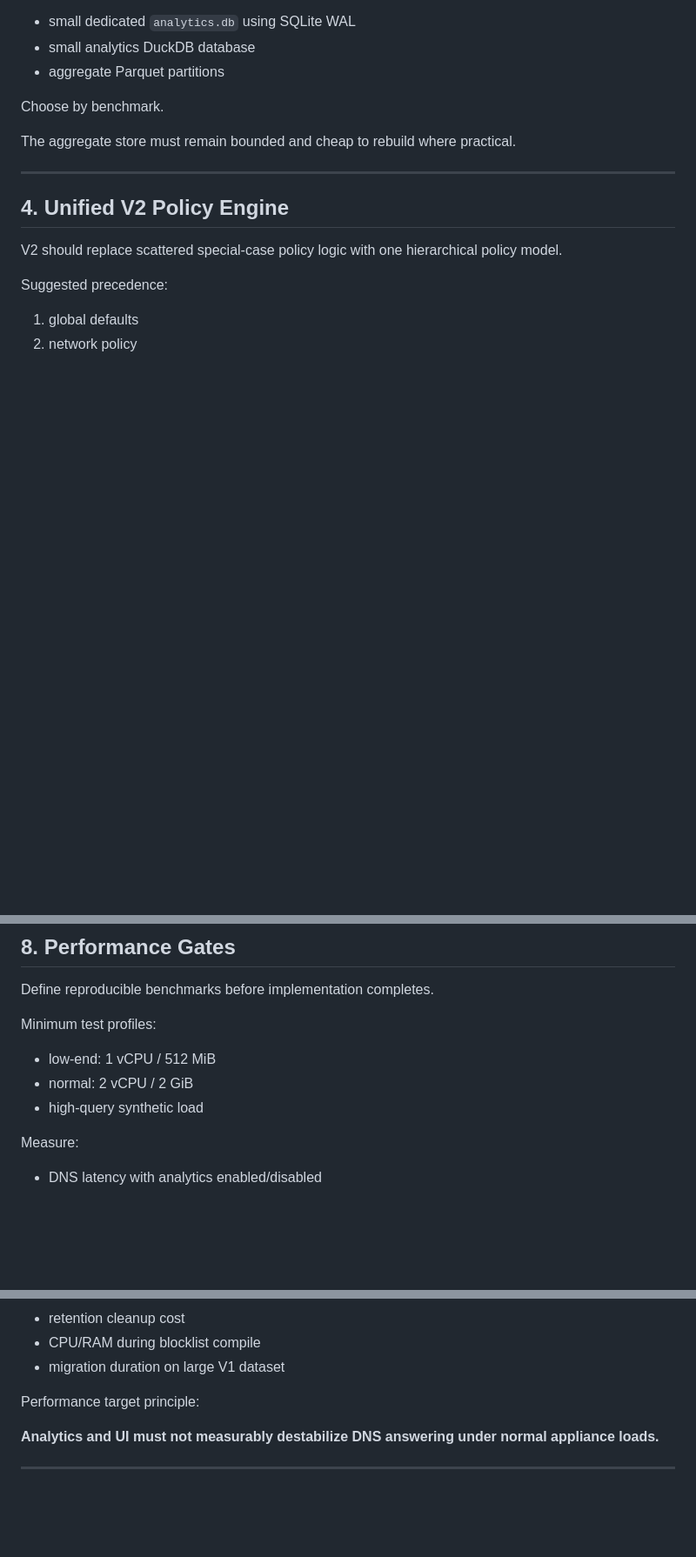
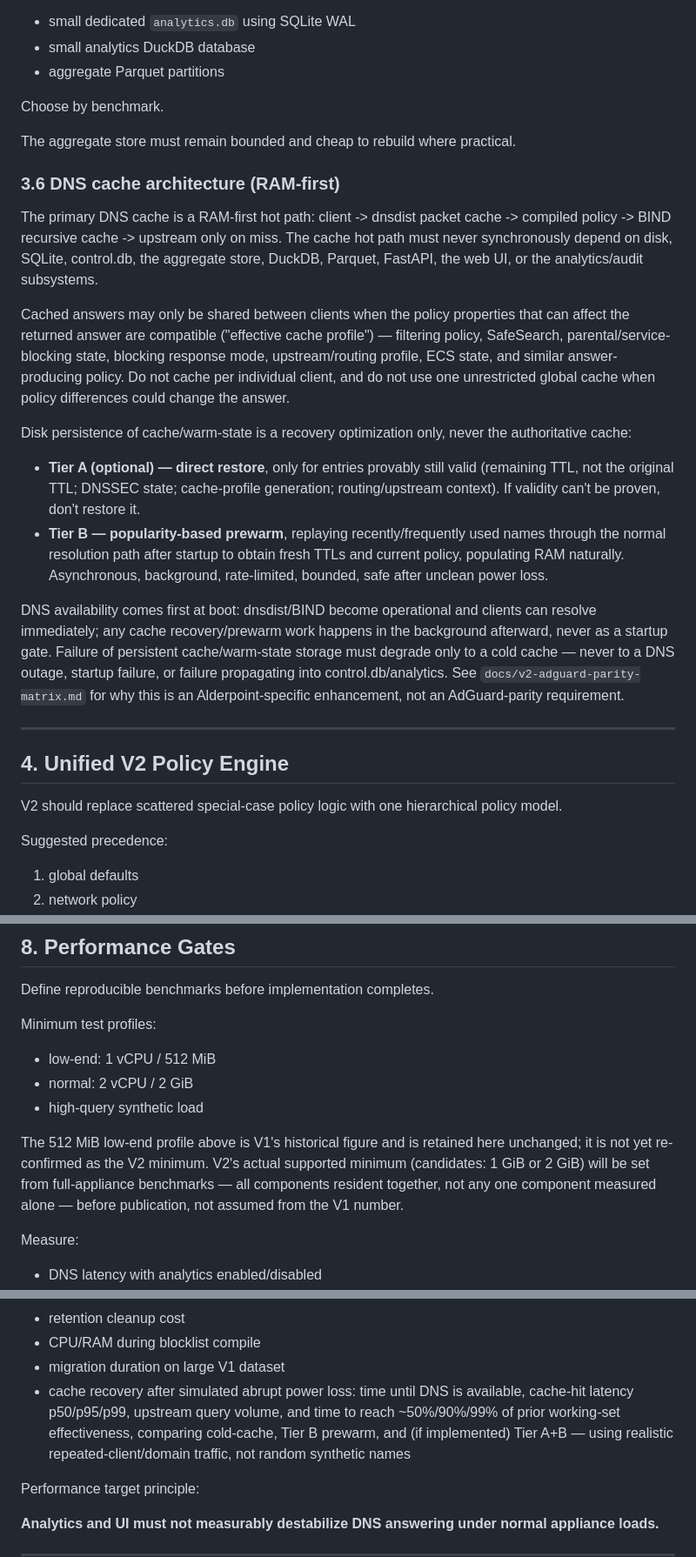
Before and after one commit to neosmith20/Alderpoint-DNS, a Markdown page: docs/v2-architecture-plan.md, 3 parts joined by grey strips. Shown at 87% size. GitHub-like rendering; blank space fills up the shorter version.

Commit message:
Document V2 cache and storage architecture
Records V2 Workstream 1 decisions (Parquet+Zstd+DuckDB raw analytics
storage, dedicated SQLite WAL aggregates, bounded control.db, Argon2id with
pepper deferred, corrected V2 hardware target profiles) plus a new
owner-approved architecture requirement: RAM-first DNS caching with
policy-aware effective cache profiles and crash-resilient two-tier
(direct-restore / popularity-prewarm) warm-start recovery that never
delays DNS availability at boot and never becomes the authoritative cache.

- V2_ROADMAP.md: one new bullet under Core direction.
- docs/v2-architecture-plan.md: new §3.6 DNS cache architecture; a cache-
  recovery benchmark added to §8 Performance Gates; a caveat on the
  inherited 512 MiB low-end test profile noting V2's real minimum (1 GiB or
  2 GiB candidate) is still to be benchmark-confirmed, not assumed from V1.
- docs/v2-adguard-parity-matrix.md: new "Alderpoint beyond parity" section
  noting the cache-recovery architecture is Alderpoint-specific, not an
  AdGuard-parity requirement.

Documentation only. No product source, .github, or release material
touched.

```diff
--- a/docs/v2-architecture-plan.md
+++ b/docs/v2-architecture-plan.md
@@ -184,6 +184,36 @@ Candidate implementations:
 Choose by benchmark.
 
 The aggregate store must remain bounded and cheap to rebuild where practical.
+
+### 3.6 DNS cache architecture (RAM-first)
+
+The primary DNS cache is a RAM-first hot path: client -> dnsdist packet cache -> compiled policy ->
+BIND recursive cache -> upstream only on miss. The cache hot path must never synchronously depend
+on disk, SQLite, control.db, the aggregate store, DuckDB, Parquet, FastAPI, the web UI, or the
+analytics/audit subsystems.
+
+Cached answers may only be shared between clients when the policy properties that can affect the
+returned answer are compatible ("effective cache profile") — filtering policy, SafeSearch,
+parental/service-blocking state, blocking response mode, upstream/routing profile, ECS state, and
+similar answer-producing policy. Do not cache per individual client, and do not use one
+unrestricted global cache when policy differences could change the answer.
+
+Disk persistence of cache/warm-state is a recovery optimization only, never the authoritative
+cache:
+
+- **Tier A (optional) — direct restore**, only for entries provably still valid (remaining TTL,
+  not the original TTL; DNSSEC state; cache-profile generation; routing/upstream context). If
+  validity can't be proven, don't restore it.
+- **Tier B — popularity-based prewarm**, replaying recently/frequently used names through the
+  normal resolution path after startup to obtain fresh TTLs and current policy, populating RAM
+  naturally. Asynchronous, background, rate-limited, bounded, safe after unclean power loss.
+
+DNS availability comes first at boot: dnsdist/BIND become operational and clients can resolve
+immediately; any cache recovery/prewarm work happens in the background afterward, never as a
+startup gate. Failure of persistent cache/warm-state storage must degrade only to a cold cache —
+never to a DNS outage, startup failure, or failure propagating into control.db/analytics. See
+`docs/v2-adguard-parity-matrix.md` for why this is an Alderpoint-specific enhancement, not an
+AdGuard-parity requirement.
 
 ---
 
@@ -417,6 +447,11 @@ Minimum test profiles:
 - normal: 2 vCPU / 2 GiB
 - high-query synthetic load
 
+The 512 MiB low-end profile above is V1's historical figure and is retained here unchanged; it is
+not yet re-confirmed as the V2 minimum. V2's actual supported minimum (candidates: 1 GiB or 2 GiB)
+will be set from full-appliance benchmarks — all components resident together, not any one
+component measured alone — before publication, not assumed from the V1 number.
+
 Measure:
 
 - DNS latency with analytics enabled/disabled
@@ -430,6 +465,10 @@ Measure:
 - retention cleanup cost
 - CPU/RAM during blocklist compile
 - migration duration on large V1 dataset
+- cache recovery after simulated abrupt power loss: time until DNS is available, cache-hit latency
+  p50/p95/p99, upstream query volume, and time to reach ~50%/90%/99% of prior working-set
+  effectiveness, comparing cold-cache, Tier B prewarm, and (if implemented) Tier A+B — using
+  realistic repeated-client/domain traffic, not random synthetic names
 
 Performance target principle:
 
```
Also changed, not shown: V2_ROADMAP.md (+1 -0 lines), docs/v2-adguard-parity-matrix.md (+11 -0 lines).
